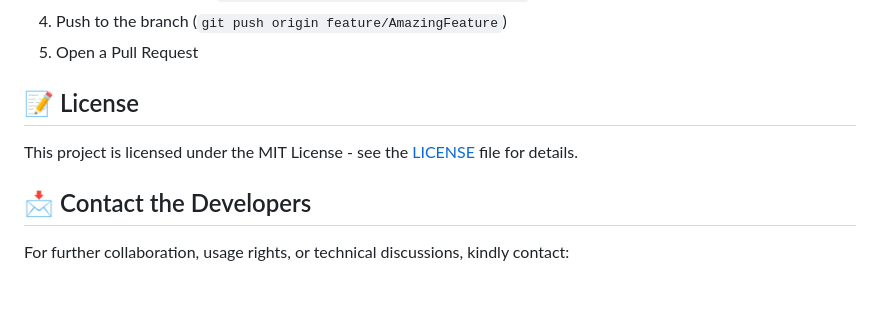
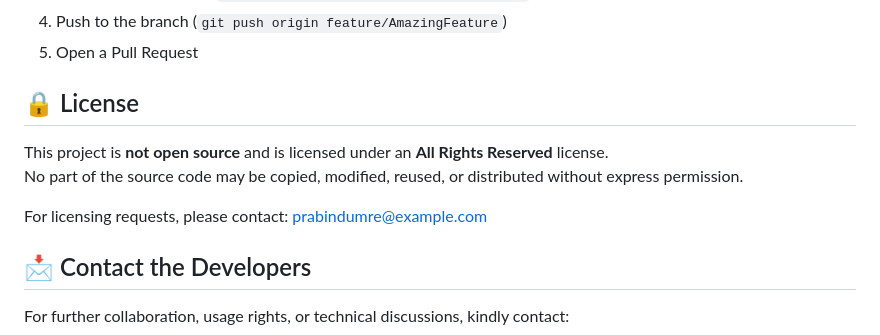
Before and after one commit to PrabinDumre/FinNote-Personal-Finance-Management-Application, a Markdown page: README.md, the part around the change. Drawn GitHub-style; blank space fills up the shorter version.

```diff
--- a/README.md
+++ b/README.md
@@ -139,8 +139,13 @@ Contributions are welcome! Please feel free to submit a Pull Request. For major
 4. Push to the branch (`git push origin feature/AmazingFeature`)
 5. Open a Pull Request
 
-## 📝 License
-This project is licensed under the MIT License - see the [LICENSE](LICENSE) file for details.
+## 🔒 License
+
+This project is **not open source** and is licensed under an **All Rights Reserved** license.
+No part of the source code may be copied, modified, reused, or distributed without express permission.
+
+For licensing requests, please contact: prabindumre@example.com
+
 
 ## 📩 Contact the Developers
 For further collaboration, usage rights, or technical discussions, kindly contact:
```
